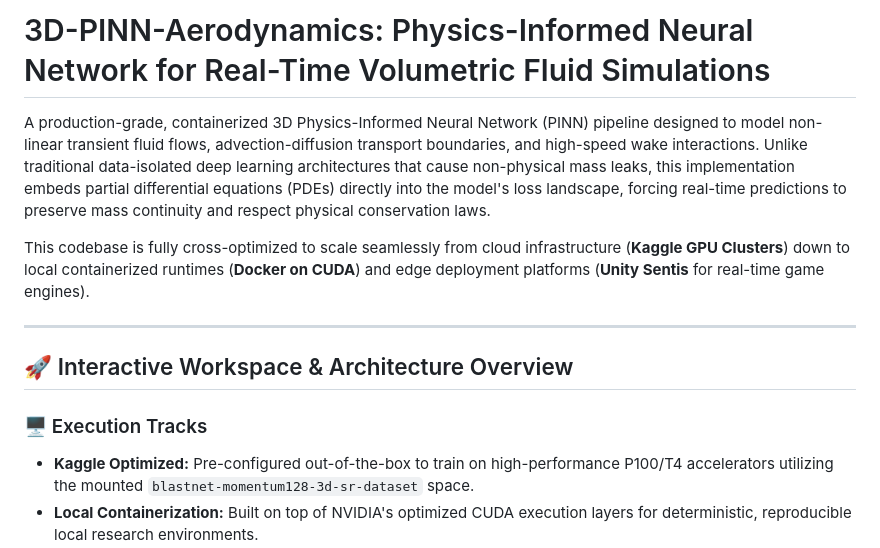
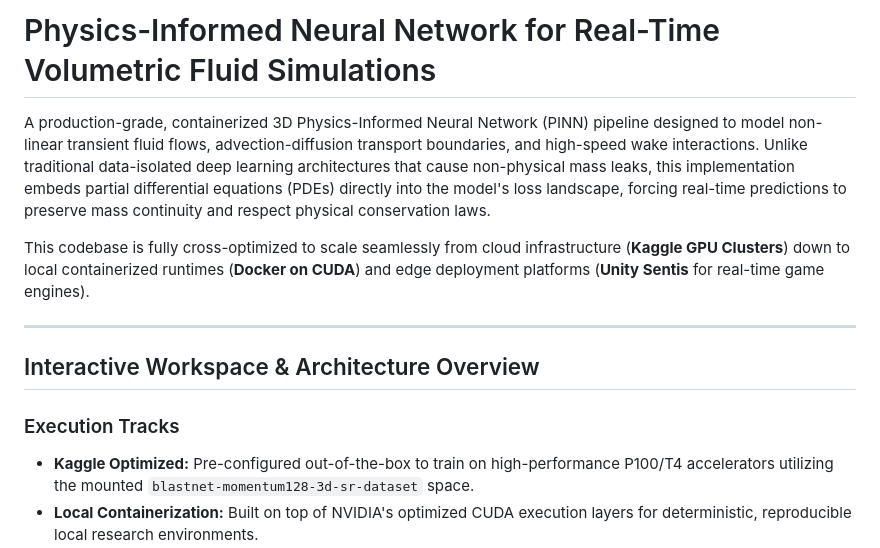
Before and after one commit to mylmary/fluid-ai-simulation, a Markdown page: README.md, the part around one of its changes. Rendered like a GitHub page.

Commit message:
Update README headings and formatting

```diff
--- a/README.md
+++ b/README.md
@@ -1,14 +1,14 @@
 
-# 3D-PINN-Aerodynamics: Physics-Informed Neural Network for Real-Time Volumetric Fluid Simulations
+# Physics-Informed Neural Network for Real-Time Volumetric Fluid Simulations
 A production-grade, containerized 3D Physics-Informed Neural Network (PINN) pipeline designed to model non-linear transient fluid flows, advection-diffusion transport boundaries, and high-speed wake interactions. Unlike traditional data-isolated deep learning architectures that cause non-physical mass leaks, this implementation embeds partial differential equations (PDEs) directly into the model's loss landscape, forcing real-time predictions to preserve mass continuity and respect physical conservation laws.
 
 This codebase is fully cross-optimized to scale seamlessly from cloud infrastructure (**Kaggle GPU Clusters**) down to local containerized runtimes (**Docker on CUDA**) and edge deployment platforms (**Unity Sentis** for real-time game engines).
 
 ---
 
-## 🚀 Interactive Workspace & Architecture Overview
+##  Interactive Workspace & Architecture Overview
 
-### 🖥️ Execution Tracks
+###  Execution Tracks
 
 * **Kaggle Optimized:** Pre-configured out-of-the-box to train on high-performance P100/T4 accelerators utilizing the mounted `blastnet-momentum128-3d-sr-dataset` space.
 * **Local Containerization:** Built on top of NVIDIA's optimized CUDA execution layers for deterministic, reproducible local research environments.
```
Also changed, not shown: other parts of README.md (+6 -6 lines).
